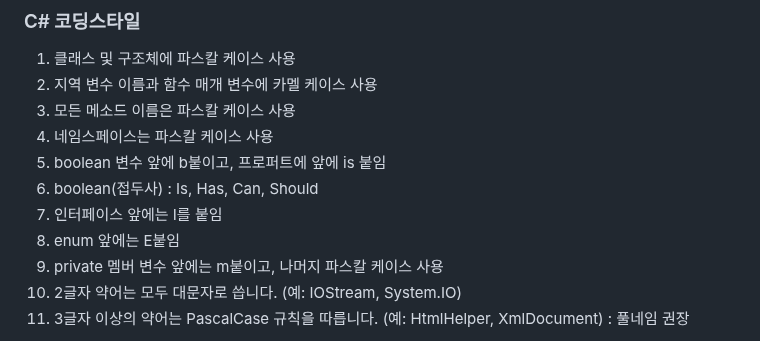
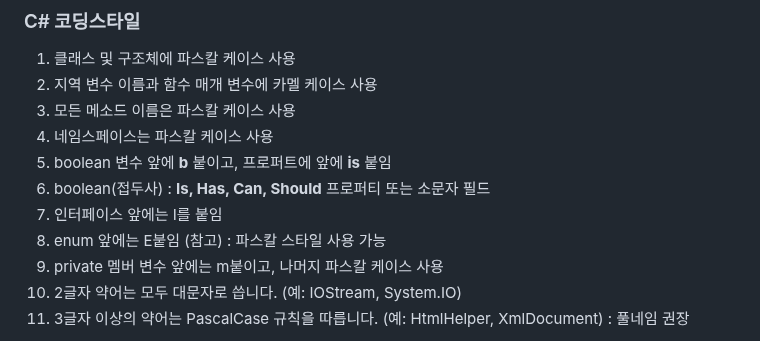
Before and after one commit to DebugJO/HelloWorldSample, a Markdown page: CSharp/README.md, the part around the change. Drawn GitHub-style.

```diff
--- a/CSharp/README.md
+++ b/CSharp/README.md
@@ -3,10 +3,10 @@
 2. 지역 변수 이름과 함수 매개 변수에 카멜 케이스 사용
 3. 모든 메소드 이름은 파스칼 케이스 사용
 4. 네임스페이스는 파스칼 케이스 사용
-5. boolean 변수 앞에 b붙이고, 프로퍼트에 앞에 is 붙임
-6. boolean(접두사) : Is, Has, Can, Should
+5. boolean 변수 앞에 **b** 붙이고, 프로퍼트에 앞에 **is** 붙임
+6. boolean(접두사) : **Is, Has, Can, Should** 프로퍼티 또는 소문자 필드
 7. 인터페이스 앞에는 I를 붙임
-8. enum 앞에는 E붙임
+8. enum 앞에는 E붙임 (참고) : 파스칼 스타일 사용 가능
 9. private 멤버 변수 앞에는 m붙이고, 나머지 파스칼 케이스 사용
 10. 2글자 약어는 모두 대문자로 씁니다. (예: IOStream, System.IO)
 11. 3글자 이상의 약어는 PascalCase 규칙을 따릅니다. (예: HtmlHelper, XmlDocument) : 풀네임 권장
```
